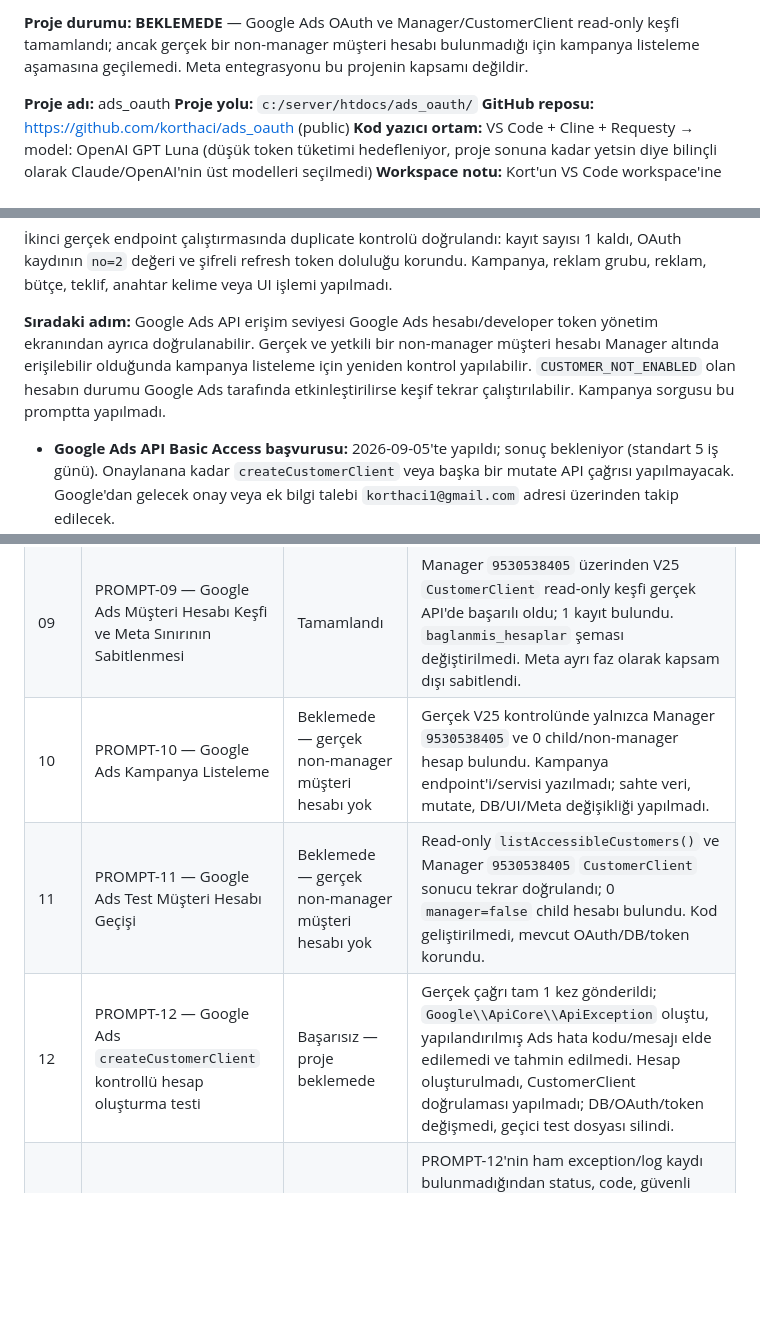
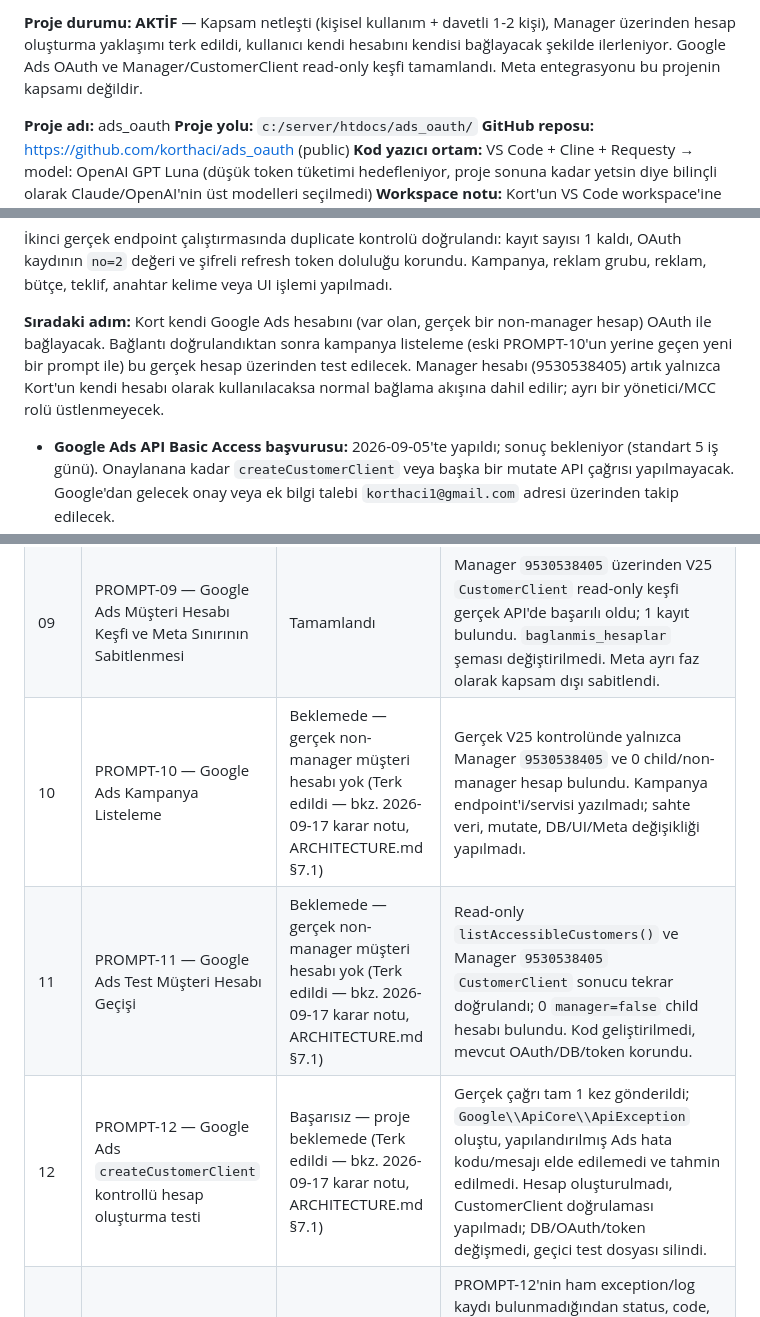
Before and after one commit to korthaci/ads_oauth, a Markdown page: md/DURUM.md, 3 parts joined by grey strips. Drawn GitHub-style; blank space fills up the shorter version.

Commit message:
Update architecture and status documentation: clarify system usage scope, remove automated account creation approach, and confirm user account management via OAuth only.

```diff
--- a/md/DURUM.md
+++ b/md/DURUM.md
@@ -9,7 +9,8 @@
 
-**Proje durumu:** **BEKLEMEDE** — Google Ads OAuth ve Manager/CustomerClient read-only
-keşfi tamamlandı; ancak gerçek bir non-manager müşteri hesabı bulunmadığı için kampanya
-listeleme aşamasına geçilemedi. Meta entegrasyonu bu projenin kapsamı değildir.
+**Proje durumu:** **AKTİF** — Kapsam netleşti (kişisel kullanım + davetli 1-2 kişi),
+Manager üzerinden hesap oluşturma yaklaşımı terk edildi, kullanıcı kendi hesabını
+kendisi bağlayacak şekilde ilerleniyor. Google Ads OAuth ve Manager/CustomerClient
+read-only keşfi tamamlandı. Meta entegrasyonu bu projenin kapsamı değildir.
 
 **Proje adı:** ads_oauth
 **Proje yolu:** `c:/server/htdocs/ads_oauth/`
@@ -53,11 +55,11 @@ alındı, ancak manager hesabı hiyerarşisi için varsayımsal bir login custom
 OAuth kaydının `no=2` değeri ve şifreli refresh token doluluğu korundu. Kampanya, reklam grubu,
 reklam, bütçe, teklif, anahtar kelime veya UI işlemi yapılmadı.
 
-**Sıradaki adım:** Google Ads API erişim seviyesi Google Ads hesabı/developer token yönetim
-ekranından ayrıca doğrulanabilir. Gerçek ve yetkili bir non-manager müşteri hesabı Manager
-altında erişilebilir olduğunda kampanya listeleme için yeniden kontrol yapılabilir.
-`CUSTOMER_NOT_ENABLED` olan hesabın durumu Google Ads tarafında etkinleştirilirse keşif tekrar
-çalıştırılabilir. Kampanya sorgusu bu promptta yapılmadı.
+**Sıradaki adım:** Kort kendi Google Ads hesabını (var olan, gerçek bir non-manager hesap)
+OAuth ile bağlayacak. Bağlantı doğrulandıktan sonra kampanya listeleme (eski PROMPT-10'un
+yerine geçen yeni bir prompt ile) bu gerçek hesap üzerinden test edilecek. Manager hesabı
+(9530538405) artık yalnızca Kort'un kendi hesabı olarak kullanılacaksa normal bağlama
+akışına dahil edilir; ayrı bir yönetici/MCC rolü üstlenmeyecek.
 - **Google Ads API Basic Access başvurusu:** 2026-09-05'te yapıldı; sonuç bekleniyor (standart
   5 iş günü). Onaylanana kadar `createCustomerClient` veya başka bir mutate API çağrısı
   yapılmayacak. Google'dan gelecek onay veya ek bilgi talebi `korthaci1@gmail.com` adresi
@@ -418,8 +424,8 @@ altında erişilebilir olduğunda kampanya listeleme için yeniden kontrol yapı
 | 08 | PROMPT-08 — Google Ads API İlk Bağlantı ve Hesap Keşfi | Tamamlandı, 1 hesap kaydedildi | `google-hesap-kesfet` action'ı gerçek `listAccessibleCustomers()` ve V25 müşteri temel bilgi sorgusuyla çalıştı. 2 kaynak bulundu; `9530538405` kaydedildi, `4150407743` `CUSTOMER_NOT_ENABLED` nedeniyle atlandı. Developer Token mevcut; erişim seviyesi API yanıtından doğrulanamadı. |
 | 08.1 | PROMPT-08.1 — OAuth Kaydı Veri Güvenliği Düzeltmesi | Uygulandı, canlı kayıt doğrulaması yapılamadı | Test cleanup için repo içinde silme mekanizması bulunmadı; hesap keşfi placeholder seçimi artık yalnızca dolu şifreli refresh token taşıyan gerçek OAuth kaydını kullanıyor. Google Ads API/OAuth tekrar çalıştırılmadı. |
 | 09 | PROMPT-09 — Google Ads Müşteri Hesabı Keşfi ve Meta Sınırının Sabitlenmesi | Tamamlandı | Manager `9530538405` üzerinden V25 `CustomerClient` read-only keşfi gerçek API'de başarılı oldu; 1 kayıt bulundu. `baglanmis_hesaplar` şeması değiştirilmedi. Meta ayrı faz olarak kapsam dışı sabitlendi. |
-| 10 | PROMPT-10 — Google Ads Kampanya Listeleme | Beklemede — gerçek non-manager müşteri hesabı yok | Gerçek V25 kontrolünde yalnızca Manager `9530538405` ve 0 child/non-manager hesap bulundu. Kampanya endpoint'i/servisi yazılmadı; sahte veri, mutate, DB/UI/Meta değişikliği yapılmadı. |
-| 11 | PROMPT-11 — Google Ads Test Müşteri Hesabı Geçişi | Beklemede — gerçek non-manager müşteri hesabı yok | Read-only `listAccessibleCustomers()` ve Manager `9530538405` `CustomerClient` sonucu tekrar doğrulandı; 0 `manager=false` child hesabı bulundu. Kod geliştirilmedi, mevcut OAuth/DB/token korundu. |
-| 12 | PROMPT-12 — Google Ads `createCustomerClient` kontrollü hesap oluşturma testi | Başarısız — proje beklemede | Gerçek çağrı tam 1 kez gönderildi; `Google\\ApiCore\\ApiException` oluştu, yapılandırılmış Ads hata kodu/mesajı elde edilemedi ve tahmin edilmedi. Hesap oluşturulmadı, CustomerClient doğrulaması yapılmadı; DB/OAuth/token değişmedi, geçici test dosyası silindi. |
+| 10 | PROMPT-10 — Google Ads Kampanya Listeleme | Beklemede — gerçek non-manager müşteri hesabı yok (Terk edildi — bkz. 2026-09-17 karar notu, ARCHITECTURE.md §7.1) | Gerçek V25 kontrolünde yalnızca Manager `9530538405` ve 0 child/non-manager hesap bulundu. Kampanya endpoint'i/servisi yazılmadı; sahte veri, mutate, DB/UI/Meta değişikliği yapılmadı. |
+| 11 | PROMPT-11 — Google Ads Test Müşteri Hesabı Geçişi | Beklemede — gerçek non-manager müşteri hesabı yok (Terk edildi — bkz. 2026-09-17 karar notu, ARCHITECTURE.md §7.1) | Read-only `listAccessibleCustomers()` ve Manager `9530538405` `CustomerClient` sonucu tekrar doğrulandı; 0 `manager=false` child hesabı bulundu. Kod geliştirilmedi, mevcut OAuth/DB/token korundu. |
+| 12 | PROMPT-12 — Google Ads `createCustomerClient` kontrollü hesap oluşturma testi | Başarısız — proje beklemede (Terk edildi — bkz. 2026-09-17 karar notu, ARCHITECTURE.md §7.1) | Gerçek çağrı tam 1 kez gönderildi; `Google\\ApiCore\\ApiException` oluştu, yapılandırılmış Ads hata kodu/mesajı elde edilemedi ve tahmin edilmedi. Hesap oluşturulmadı, CustomerClient doğrulaması yapılmadı; DB/OAuth/token değişmedi, geçici test dosyası silindi. |
 | 13 | PROMPT-13 — Google Ads `createCustomerClient` hata teşhisi | Durum 3 — gerçek hata bilgisi elde edilemedi | PROMPT-12'nin ham exception/log kaydı bulunmadığından status, code, güvenli message ve request ID geriye dönük çıkarılamadı. SDK V25 exception accessor'ları credential içermeyen sentetik testle doğrulandı; API/mutate tekrarlanmadı ve kalıcı kod değişikliği yapılmadı. |
 | 14 | PROMPT-14 — `createCustomerClient` hatasını kalıcı ve güvenli yakalama | Tamamlandı — gerçek çağrı yapılmadı | `GoogleAdsException`/`ApiException` allowlist extraction, mesaj redaction, ayrı `api_hata_kayitlari` tablosuna kalıcı log ve mevcut catch entegrasyonu eklendi. `db/sema.sql` değişti; sentetik extraction/DB rollback testi geçti. |
```
Also changed, not shown: other parts of md/DURUM.md (+9 -4 lines), md/ARCHITECTURE.md (+21 -1 lines).
